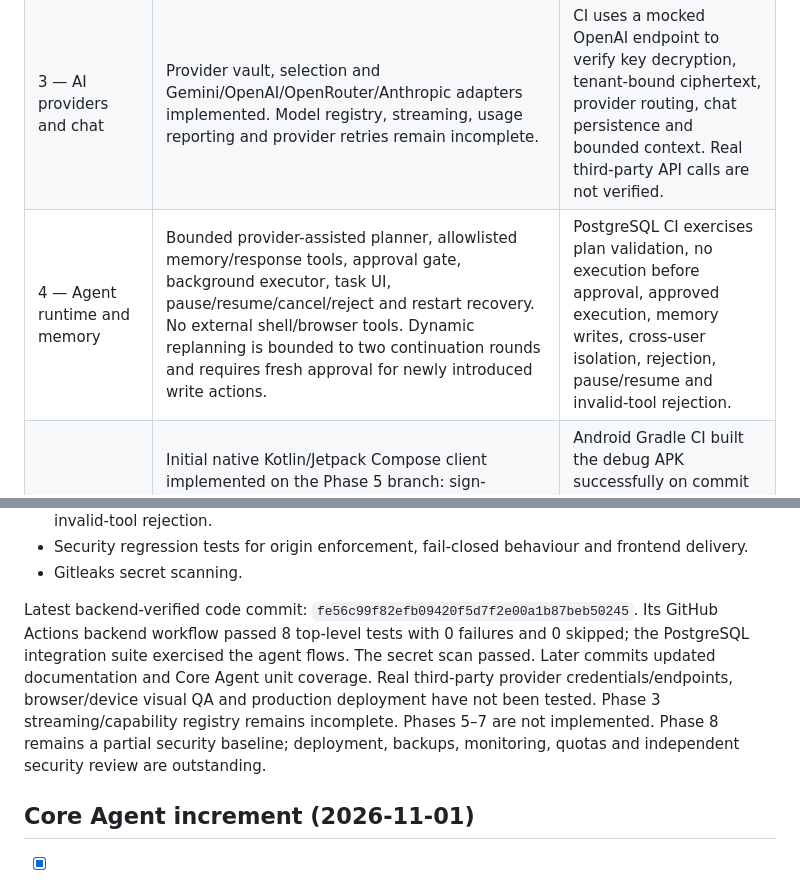
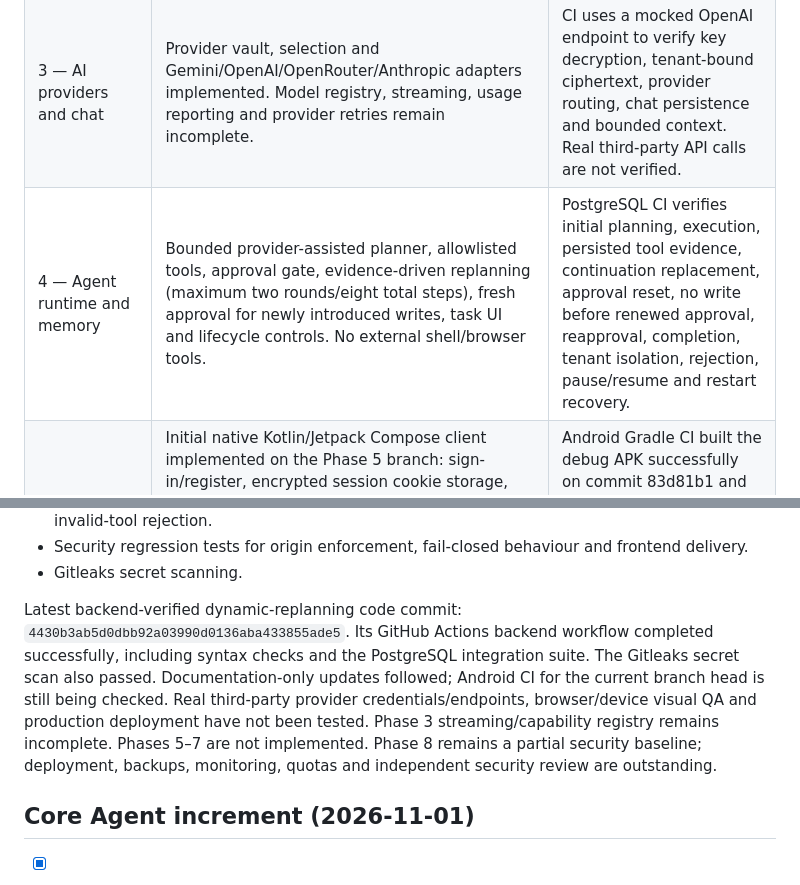
Before and after one commit to vanshrajput578/Codebuddy.ai, a Markdown page: docs/ROADMAP.md, 2 parts joined by grey strips. Drawn GitHub-style.

Commit message:
Record dynamic replanning acceptance coverage

```diff
--- a/docs/ROADMAP.md
+++ b/docs/ROADMAP.md
@@ -84,7 +84,7 @@ Acceptance: delegated jobs are traceable and preserve permissions.
 | 1 — Web foundation | Partial. Same-origin responsive HTML/CSS/JS UI and API are present; React/Next.js conversion and accessibility audit are not done. | Node syntax and static frontend/security tests pass. No browser/device visual QA was run. |
 | 2 — Backend and accounts | Core account/session/conversation APIs implemented. Email verification, password recovery, quotas and account deletion remain absent. | PostgreSQL CI integration covers registration/login, CSRF, provider ownership, conversation ownership, logout and persistence. |
 | 3 — AI providers and chat | Provider vault, selection and Gemini/OpenAI/OpenRouter/Anthropic adapters implemented. Model registry, streaming, usage reporting and provider retries remain incomplete. | CI uses a mocked OpenAI endpoint to verify key decryption, tenant-bound ciphertext, provider routing, chat persistence and bounded context. Real third-party API calls are not verified. |
-| 4 — Agent runtime and memory | Bounded provider-assisted planner, allowlisted memory/response tools, approval gate, background executor, task UI, pause/resume/cancel/reject and restart recovery. No external shell/browser tools. Dynamic replanning is bounded to two continuation rounds and requires fresh approval for newly introduced write actions. | PostgreSQL CI exercises plan validation, no execution before approval, approved execution, memory writes, cross-user isolation, rejection, pause/resume and invalid-tool rejection. |
+| 4 — Agent runtime and memory | Bounded provider-assisted planner, allowlisted tools, approval gate, evidence-driven replanning (maximum two rounds/eight total steps), fresh approval for newly introduced writes, task UI and lifecycle controls. No external shell/browser tools. | PostgreSQL CI verifies initial planning, execution, persisted tool evidence, continuation replacement, approval reset, no write before renewed approval, reapproval, completion, tenant isolation, rejection, pause/resume and restart recovery. |
 | 5 — Android | Initial native Kotlin/Jetpack Compose client implemented on the Phase 5 branch: sign-in/register, encrypted session cookie storage, chat/history, provider settings, agent task creation/plan review/approval and task lifecycle controls. Push notifications, biometric auth, offline mode, Play signing and device QA remain. | Android Gradle CI built the debug APK successfully on commit 83d81b1 and uploaded an artifact. No device/emulator interaction test or signed release APK has been verified. |
 | 6 — Computer tools | Not implemented. | No isolated browser/terminal worker or sandbox tests exist. |
 | 7 — Multi-agent and automations | Not implemented. | No delegation, scheduler or notification tests exist. |
@@ -112,7 +112,7 @@ GitHub Actions provisions PostgreSQL 16 and runs:
 - Security regression tests for origin enforcement, fail-closed behaviour and frontend delivery.
 - Gitleaks secret scanning.
 
-Latest backend-verified code commit: `fe56c99f82efb09420f5d7f2e00a1b87beb50245`. Its GitHub Actions backend workflow passed 8 top-level tests with 0 failures and 0 skipped; the PostgreSQL integration suite exercised the agent flows. The secret scan passed. Later commits updated documentation and Core Agent unit coverage. Real third-party provider credentials/endpoints, browser/device visual QA and production deployment have not been tested. Phase 3 streaming/capability registry remains incomplete. Phases 5–7 are not implemented. Phase 8 remains a partial security baseline; deployment, backups, monitoring, quotas and independent security review are outstanding.
+Latest backend-verified dynamic-replanning code commit: `4430b3ab5d0dbb92a03990d0136aba433855ade5`. Its GitHub Actions backend workflow completed successfully, including syntax checks and the PostgreSQL integration suite. The Gitleaks secret scan also passed. Documentation-only updates followed; Android CI for the current branch head is still being checked. Real third-party provider credentials/endpoints, browser/device visual QA and production deployment have not been tested. Phase 3 streaming/capability registry remains incomplete. Phases 5–7 are not implemented. Phase 8 remains a partial security baseline; deployment, backups, monitoring, quotas and independent security review are outstanding.
 
 
 ## Core Agent increment (2026-11-01)
```
